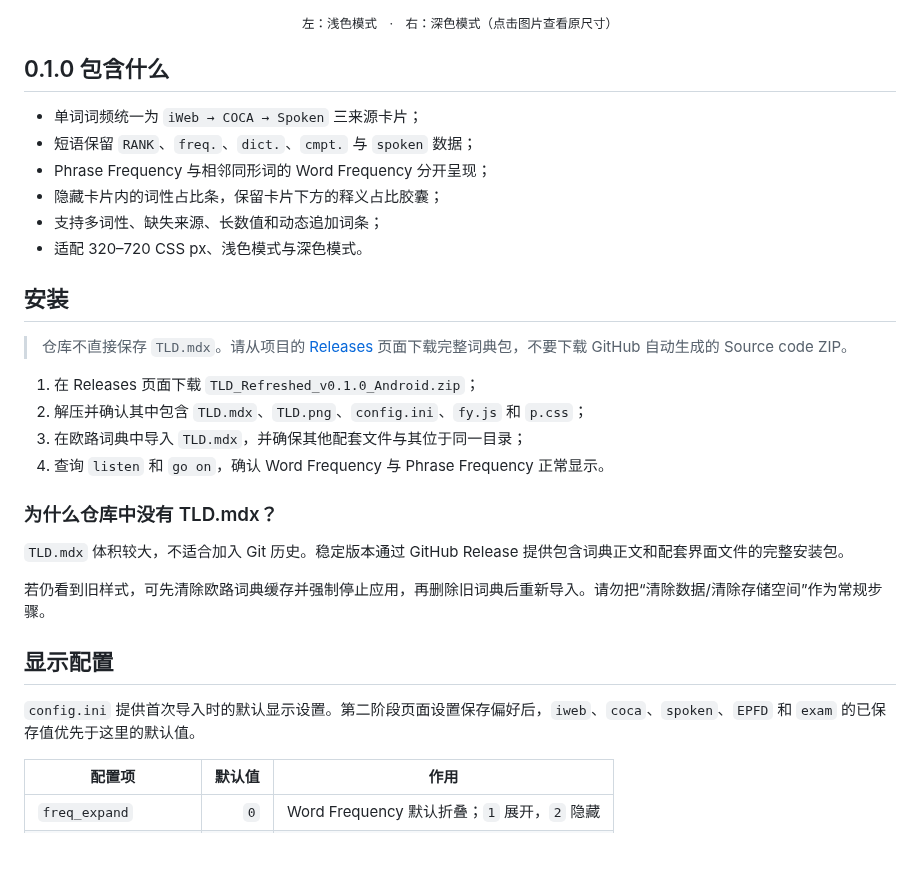
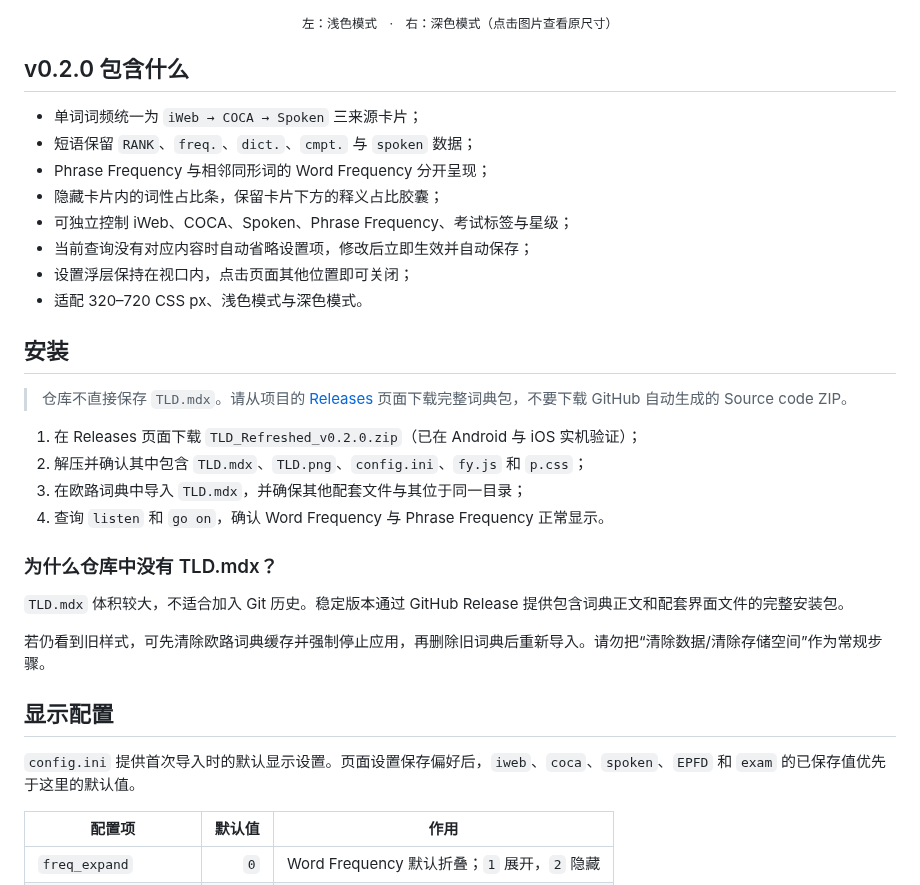
Before and after one commit to M3tar/The_Little_Dict_Refreshed, a Markdown page: README.md, the part around one of its changes. Rendered like a GitHub page; blank space fills up the shorter version.

Commit message:
docs: prepare v0.2.0 release

```diff
--- a/README.md
+++ b/README.md
@@ -31,20 +40,22 @@ The Little Dict · Refreshed 在不修改词典正文与原始词频数据的前
 
 <p align="center"><sub>左：浅色模式　·　右：深色模式（点击图片查看原尺寸）</sub></p>
 
-## 0.1.0 包含什么
+## v0.2.0 包含什么
 
 - 单词词频统一为 `iWeb → COCA → Spoken` 三来源卡片；
 - 短语保留 `RANK`、`freq.`、`dict.`、`cmpt.` 与 `spoken` 数据；
 - Phrase Frequency 与相邻同形词的 Word Frequency 分开呈现；
 - 隐藏卡片内的词性占比条，保留卡片下方的释义占比胶囊；
-- 支持多词性、缺失来源、长数值和动态追加词条；
+- 可独立控制 iWeb、COCA、Spoken、Phrase Frequency、考试标签与星级；
+- 当前查询没有对应内容时自动省略设置项，修改后立即生效并自动保存；
+- 设置浮层保持在视口内，点击页面其他位置即可关闭；
 - 适配 320–720 CSS px、浅色模式与深色模式。
 
 ## 安装
 
 > 仓库不直接保存 `TLD.mdx`。请从项目的 [Releases](https://github.com/M3tar/The_Little_Dict_Refreshed/releases) 页面下载完整词典包，不要下载 GitHub 自动生成的 Source code ZIP。
 
-1. 在 Releases 页面下载 `TLD_Refreshed_v0.1.0_Android.zip`；
+1. 在 Releases 页面下载 `TLD_Refreshed_v0.2.0.zip`（已在 Android 与 iOS 实机验证）；
 2. 解压并确认其中包含 `TLD.mdx`、`TLD.png`、`config.ini`、`fy.js` 和 `p.css`；
 3. 在欧路词典中导入 `TLD.mdx`，并确保其他配套文件与其位于同一目录；
 4. 查询 `listen` 和 `go on`，确认 Word Frequency 与 Phrase Frequency 正常显示。
@@ -57,7 +68,7 @@ The Little Dict · Refreshed 在不修改词典正文与原始词频数据的前
 
 ## 显示配置
 
-`config.ini` 提供首次导入时的默认显示设置。第二阶段页面设置保存偏好后，`iweb`、`coca`、`spoken`、`EPFD` 和 `exam` 的已保存值优先于这里的默认值。
+`config.ini` 提供首次导入时的默认显示设置。页面设置保存偏好后，`iweb`、`coca`、`spoken`、`EPFD` 和 `exam` 的已保存值优先于这里的默认值。
 
 | 配置项 | 默认值 | 作用 |
 | --- | ---: | --- |
```
Also changed, not shown: other parts of README.md (+23 -15 lines), AGENTS.md (+9 -10 lines), assets/readme/hero.png, assets/readme/screenshots/settings-dark.png (added), assets/readme/screenshots/settings-light.png (added), 1 other file.
